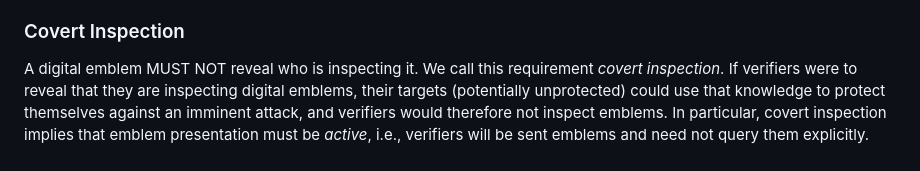
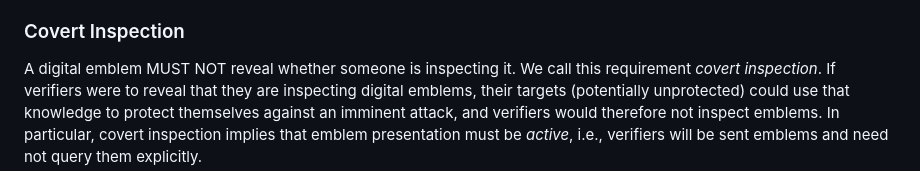
Before and after one commit to felixlinker/draft-linker-digital-emblem, a Markdown page: draft-linker-digital-emblem.md, the part around the change. Drawn GitHub-style.

Commit message:
Fix phrasing of covert inspection

```diff
--- a/draft-linker-digital-emblem.md
+++ b/draft-linker-digital-emblem.md
@@ -170,7 +170,7 @@ The digital emblem's requirements are derived from two important insights.
 
 ### Covert Inspection
 
-A digital emblem MUST NOT reveal who is inspecting it.
+A digital emblem MUST NOT reveal whether someone is inspecting it.
 We call this requirement *covert inspection*.
 If verifiers were to reveal that they are inspecting digital emblems, their targets (potentially unprotected) could use that knowledge to protect themselves against an imminent attack, and verifiers would therefore not inspect emblems.
 In particular, covert inspection implies that emblem presentation must be *active*, i.e., verifiers will be sent emblems and need not query them explicitly.
```
